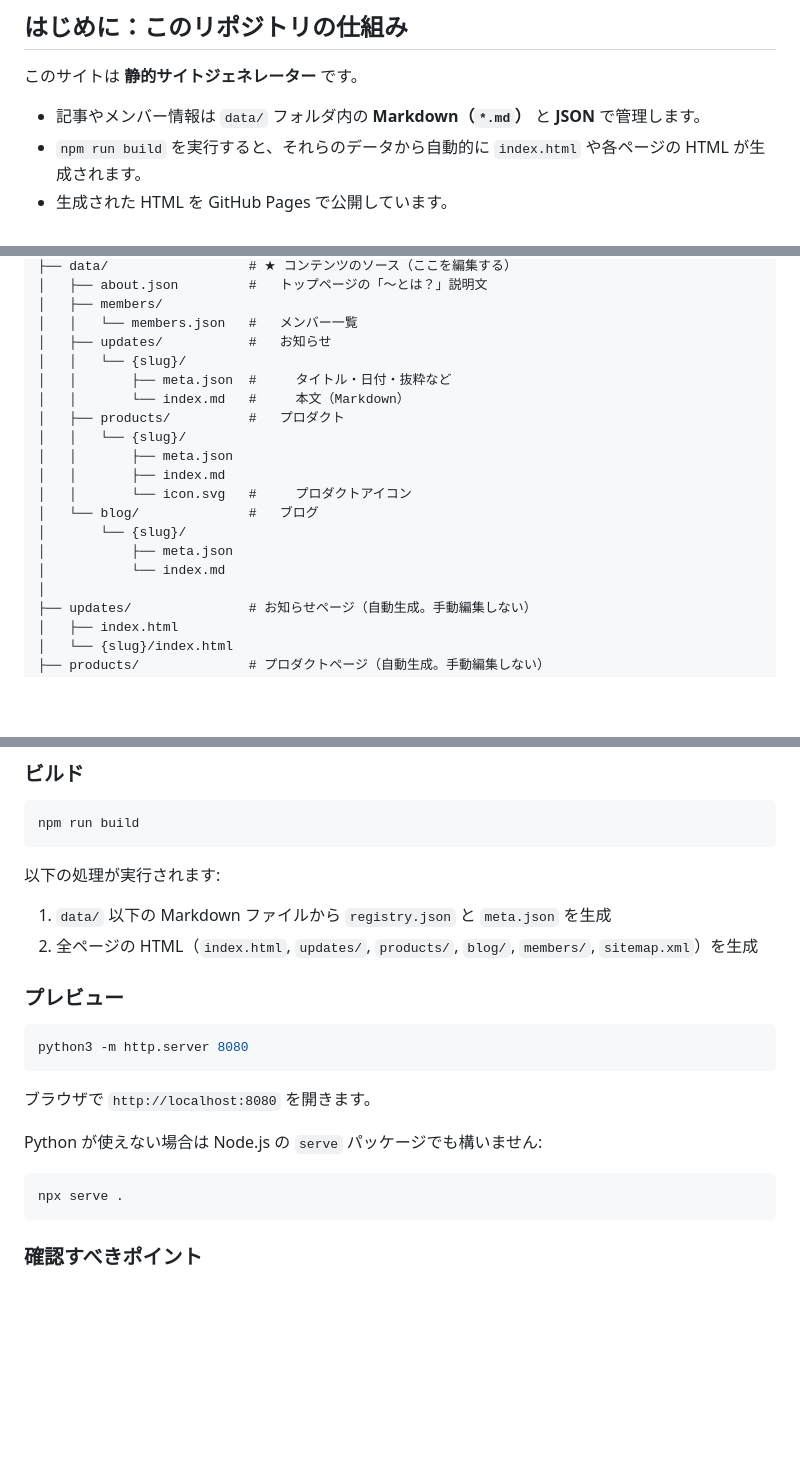
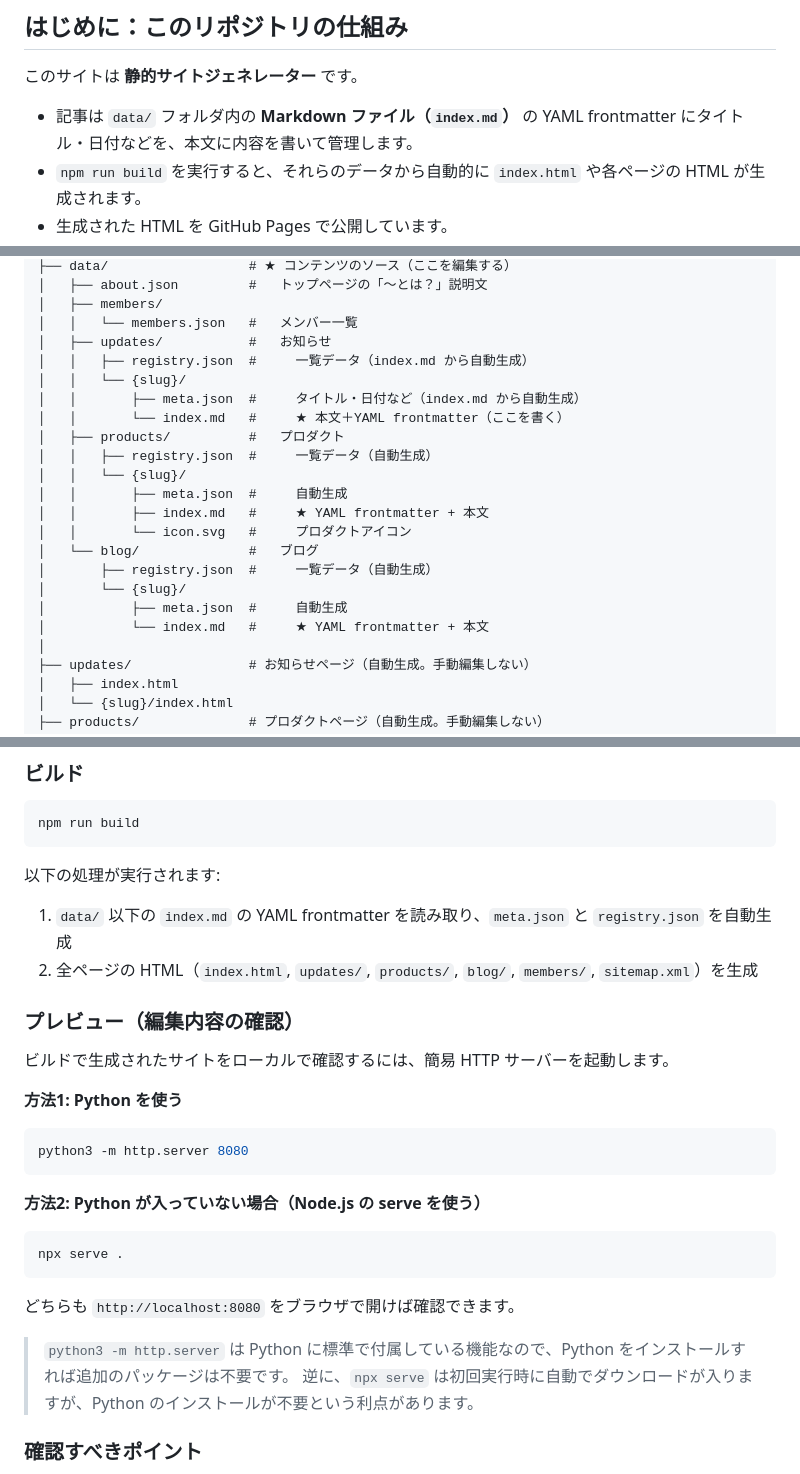
Before and after one commit to Himazin-Technical-Department/Himazin-Technical-Department.github.io, a Markdown page: README.md, 3 parts joined by grey strips. GitHub-like rendering; blank space fills up the shorter version.

````diff
--- a/README.md
+++ b/README.md
@@ -26,7 +26,7 @@ Himazin Technical Department の公式ホームページです。[GitHub Pages](
 
 このサイトは **静的サイトジェネレーター** です。
 
-- 記事やメンバー情報は `data/` フォルダ内の **Markdown（`*.md`）** と **JSON** で管理します。
+- 記事は `data/` フォルダ内の **Markdown ファイル（`index.md`）** の YAML frontmatter にタイトル・日付などを、本文に内容を書いて管理します。
 - `npm run build` を実行すると、それらのデータから自動的に `index.html` や各ページの HTML が生成されます。
 - 生成された HTML を GitHub Pages で公開しています。
 - **GitHub Actions** により、`main` ブランチにプッシュすると自動でビルド → デプロイまで行われます。
@@ -180,18 +222,21 @@ HTD-Official/
 │   ├── members/
 │   │   └── members.json   #   メンバー一覧
 │   ├── updates/           #   お知らせ
+│   │   ├── registry.json  #     一覧データ（index.md から自動生成）
 │   │   └── {slug}/
-│   │       ├── meta.json  #     タイトル・日付・抜粋など
-│   │       └── index.md   #     本文（Markdown）
+│   │       ├── meta.json  #     タイトル・日付など（index.md から自動生成）
+│   │       └── index.md   #     ★ 本文＋YAML frontmatter（ここを書く）
 │   ├── products/          #   プロダクト
+│   │   ├── registry.json  #     一覧データ（自動生成）
 │   │   └── {slug}/
-│   │       ├── meta.json
-│   │       ├── index.md
+│   │       ├── meta.json  #     自動生成
+│   │       ├── index.md   #     ★ YAML frontmatter + 本文
 │   │       └── icon.svg   #     プロダクトアイコン
 │   └── blog/              #   ブログ
+│       ├── registry.json  #     一覧データ（自動生成）
 │       └── {slug}/
-│           ├── meta.json
-│           └── index.md
+│           ├── meta.json  #     自動生成
+│           └── index.md   #     ★ YAML frontmatter + 本文
 │
 ├── updates/               # お知らせページ（自動生成。手動編集しない）
 │   ├── index.html
@@ -392,22 +443,27 @@ npm run build
 ```
 
 以下の処理が実行されます:
-1. `data/` 以下の Markdown ファイルから `registry.json` と `meta.json` を生成
+1. `data/` 以下の `index.md` の YAML frontmatter を読み取り、`meta.json` と `registry.json` を自動生成
 2. 全ページの HTML（`index.html`, `updates/`, `products/`, `blog/`, `members/`, `sitemap.xml`）を生成
 
-### プレビュー
+### プレビュー（編集内容の確認）
 
+ビルドで生成されたサイトをローカルで確認するには、簡易 HTTP サーバーを起動します。
+
+**方法1: Python を使う**
 ```bash
 python3 -m http.server 8080
 ```
 
-ブラウザで `http://localhost:8080` を開きます。
-
-Python が使えない場合は Node.js の `serve` パッケージでも構いません:
-
+**方法2: Python が入っていない場合（Node.js の serve を使う）**
 ```bash
 npx serve .
 ```
+
+どちらも `http://localhost:8080` をブラウザで開けば確認できます。
+
+> `python3 -m http.server` は Python に標準で付属している機能なので、Python をインストールすれば追加のパッケージは不要です。
+> 逆に、`npx serve` は初回実行時に自動でダウンロードが入りますが、Python のインストールが不要という利点があります。
 
 ### 確認すべきポイント
 
````
Also changed, not shown: other parts of README.md (+82 -34 lines).
